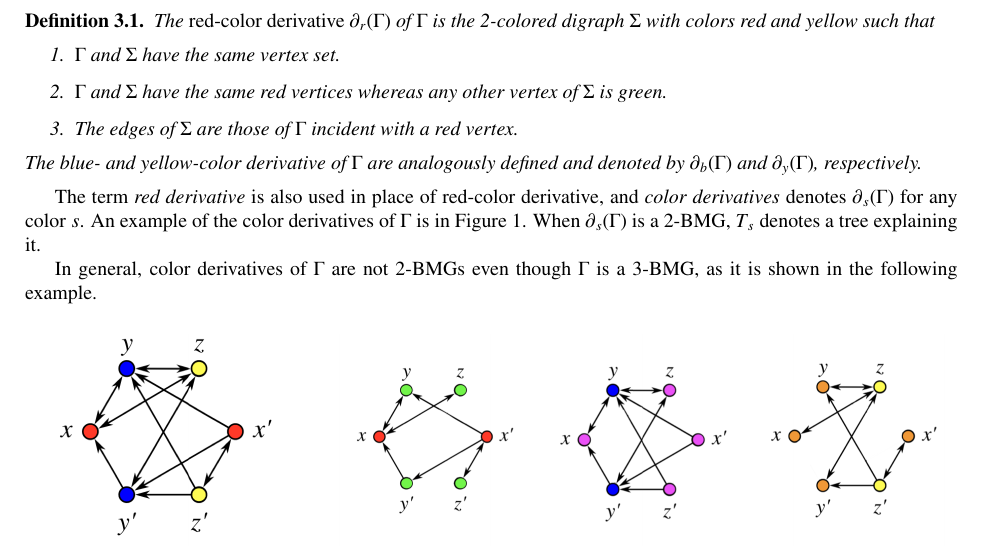
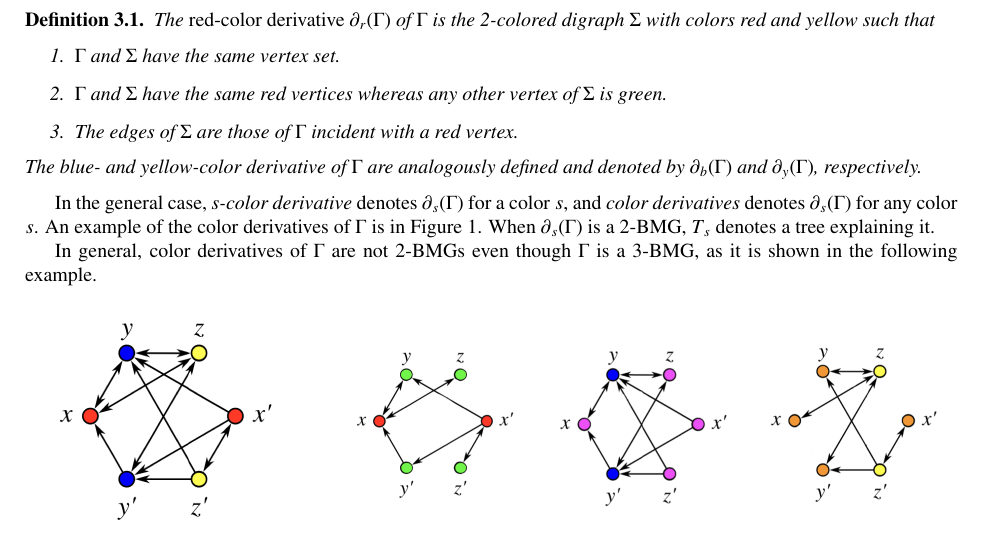
Before and after one commit to ackorchmaros/3BMG-color-merging, a LaTeX paper (main.tex): part of page 3 of 10, cut so that both start at the same text. Compiled offline with pdfLaTeX.

Commit message:
definition of color derivative
added the generalization of red derivative, ie s-color derivative

```diff
--- a/main.tex
+++ b/main.tex
@@ -143,7 +143,7 @@ The \emph{red-color derivative} $\partial_r(\Gamma)$ of $\Gamma$ is the 2-colore
 The blue- and yellow-color derivative of $\Gamma$ are analogously defined and denoted by $\partial_b(\Gamma)$ and $\partial_y(\Gamma)$, respectively.
 \end{definition}
 
-The term \emph{red derivative} is also used in place of red-color derivative, and \emph{color derivatives} denotes $\partial_s(\Gamma)$ for any color $s$. An example of the color derivatives of $\Gamma$ is in Figure~\ref{fig:color_derivatives}. When $\partial_s(\Gamma)$ is a 2-BMG, $T_s$ denotes a tree explaining it.
+In the general case, \emph{s-color derivative} denotes $\partial_s(\Gamma)$ for a color $s$, and \emph{color derivatives} denotes $\partial_s(\Gamma)$ for any color $s$. An example of the color derivatives of $\Gamma$ is in Figure~\ref{fig:color_derivatives}. When $\partial_s(\Gamma)$ is a 2-BMG, $T_s$ denotes a tree explaining it.
 
 In general, color derivatives of $\Gamma$ are not 2-BMGs even though $\Gamma$ is a 3-BMG, as it is shown in the following example.
 
```
